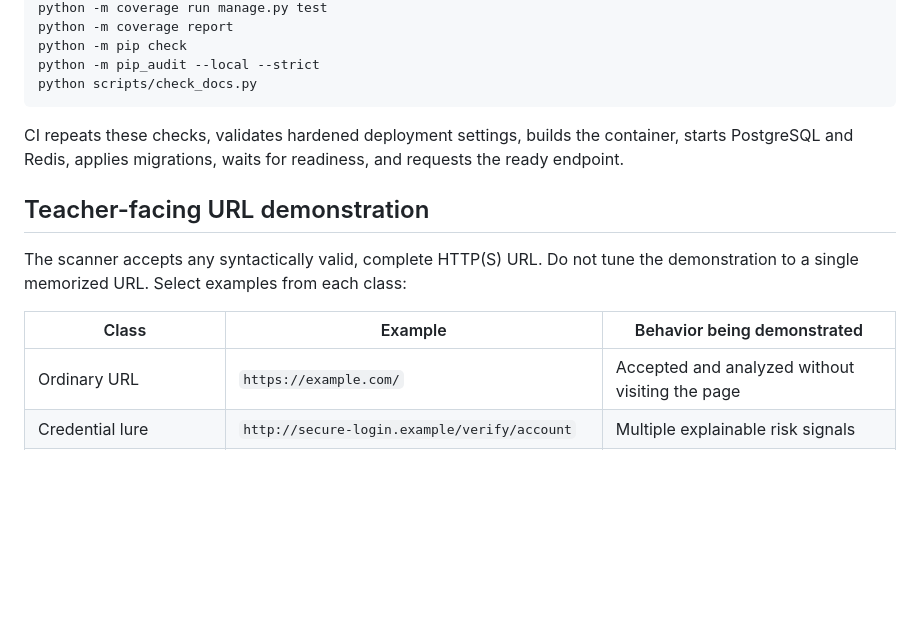
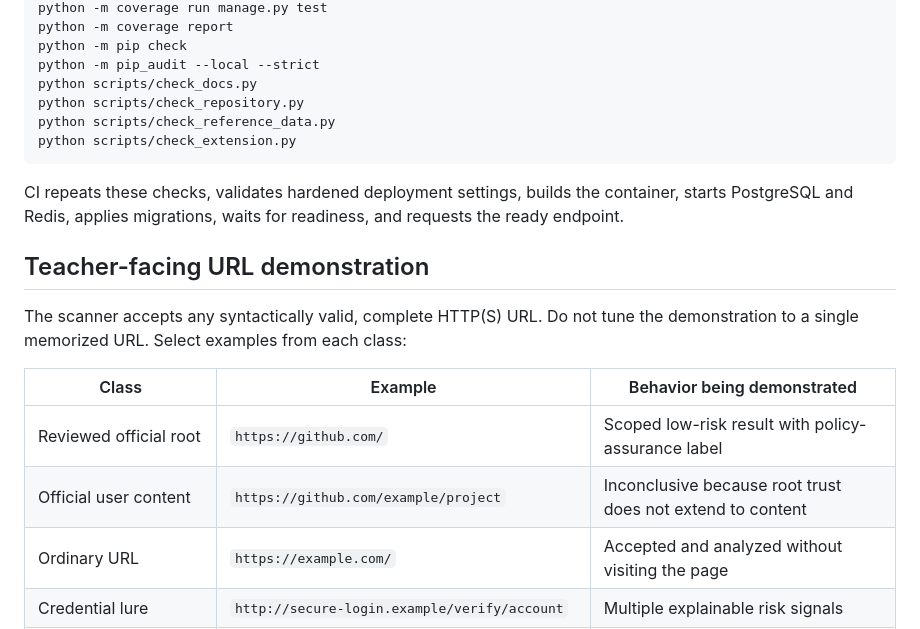
Before and after one commit to FahadHusxain/PhishGuard-Backend, a Markdown page: docs/testing.md, the part around the change. GitHub-like rendering; blank space fills up the shorter version.

````diff
--- a/docs/testing.md
+++ b/docs/testing.md
@@ -15,6 +15,9 @@ python -m coverage report
 python -m pip check
 python -m pip_audit --local --strict
 python scripts/check_docs.py
+python scripts/check_repository.py
+python scripts/check_reference_data.py
+python scripts/check_extension.py
 ```
 
 CI repeats these checks, validates hardened deployment settings, builds the
@@ -28,6 +31,8 @@ the demonstration to a single memorized URL. Select examples from each class:
 
 | Class | Example | Behavior being demonstrated |
 | --- | --- | --- |
+| Reviewed official root | `https://github.com/` | Scoped low-risk result with policy-assurance label |
+| Official user content | `https://github.com/example/project` | Inconclusive because root trust does not extend to content |
 | Ordinary URL | `https://example.com/` | Accepted and analyzed without visiting the page |
 | Credential lure | `http://secure-login.example/verify/account` | Multiple explainable risk signals |
 | IP hostname | `http://192.0.2.10/login` | IP-address and insecure-login signals |
````
Also changed, not shown: README.md (+1 -1 lines), docs/release-audit.md (+12 -6 lines).
